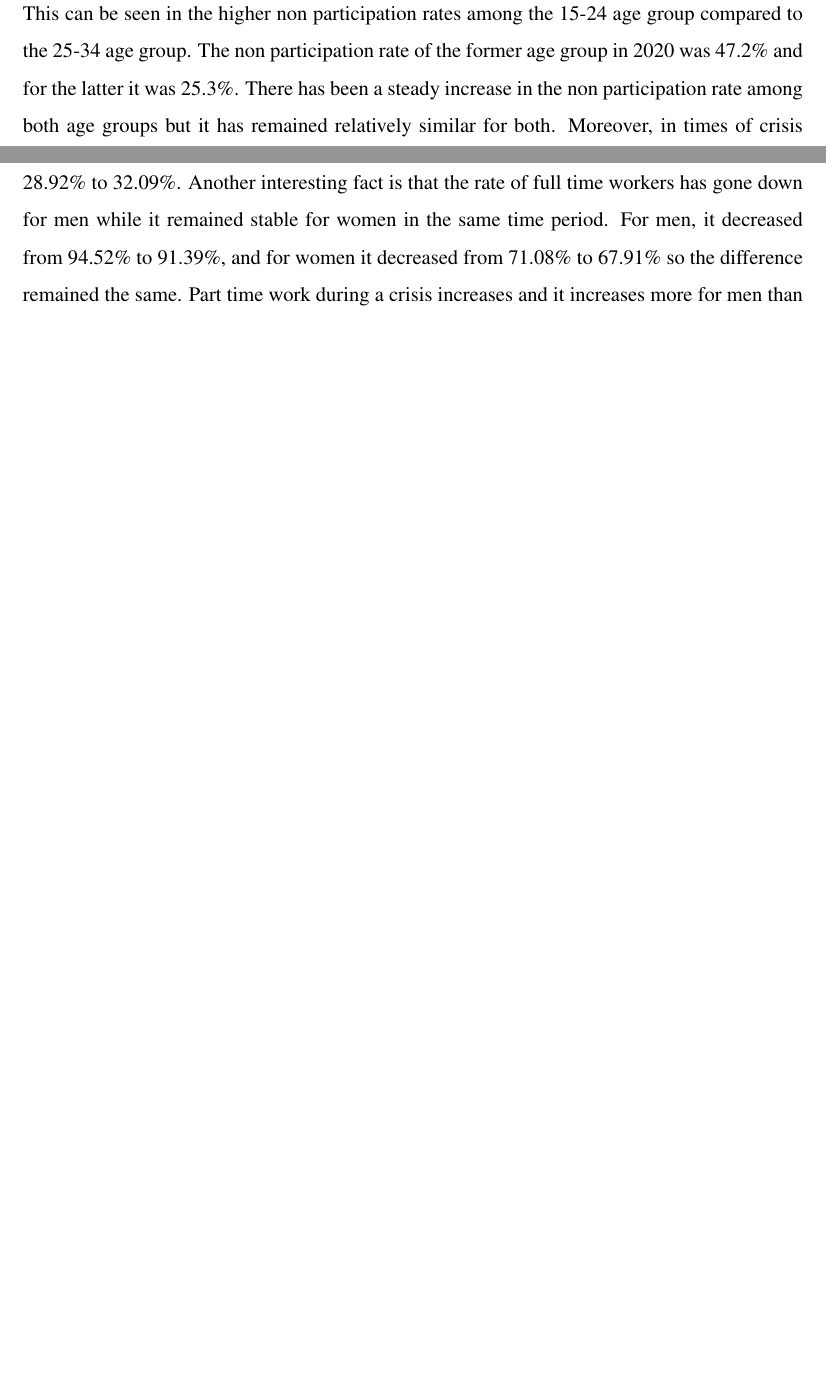
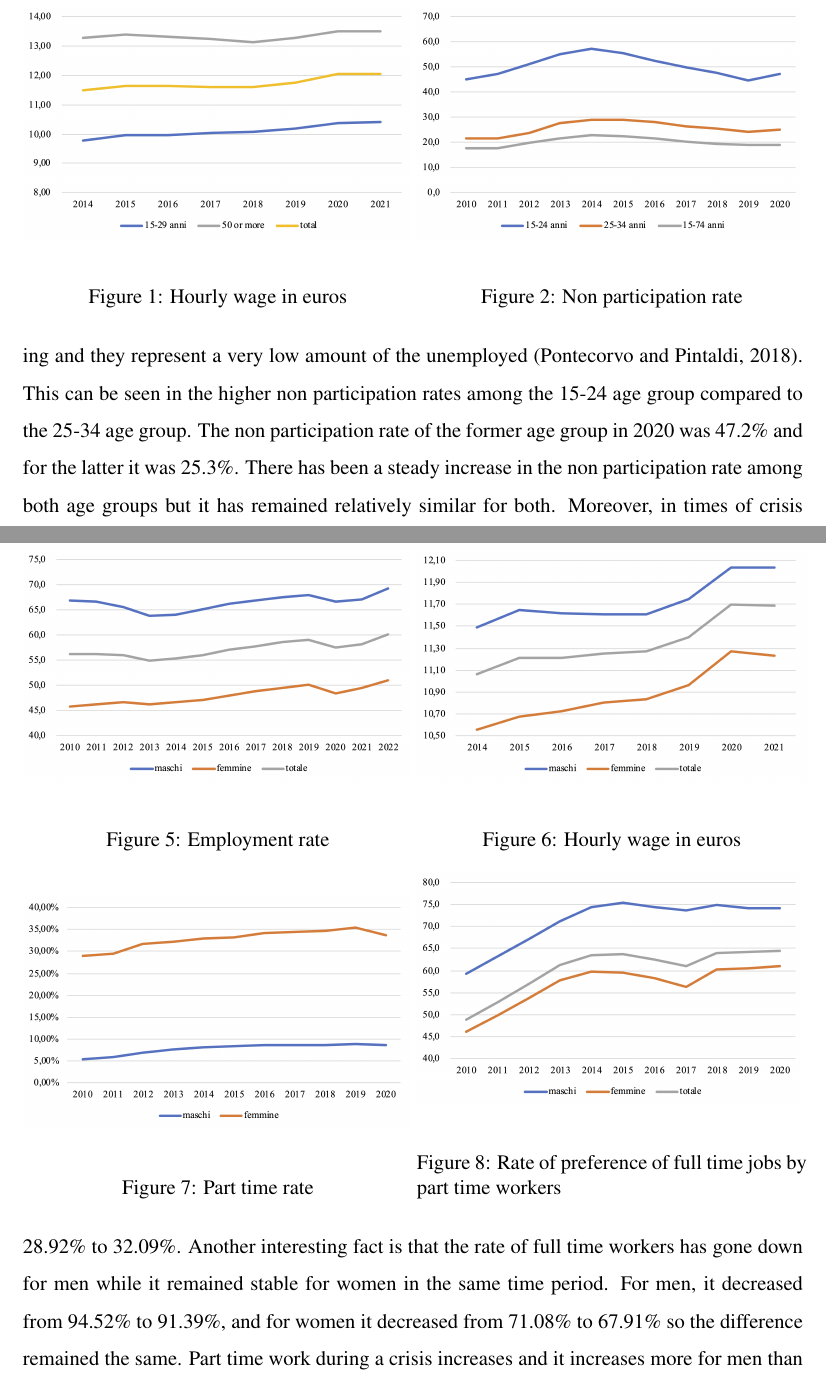
Before and after one commit to enzdor/thesis-text, a LaTeX thesis (thesis.tex): two parts of pages 4 and 5 of 17 before the commit and two parts of pages 4 and 6 of 19 after it, joined at a grey line, cut at the place of the change, the shorter picture padded with empty space. Compiled offline with pdfLaTeX.

Commit message:
added graphs

```diff
--- a/thesis.tex
+++ b/thesis.tex
@@ -37,3 +37,17 @@ Income is strongly affected by a person's ability to get work and stay employed.
 
 The unemployment rate for the 25-34 age group was 11.4\%. This age group may be more representative of the young people that are looking for jobs because most of the 15-24 are studying and they represent a very low amount of the unemployed \cite{pontecorvo2018giovani}. This can be seen in the higher non participation rates among the 15-24 age group compared to the 25-34 age group. The non participation rate of the former age group in 2020 was 47.2\% and for the latter it was 25.3\%. There has been a steady increase in the non participation rate among both age groups but it has remained relatively similar for both. Moreover, in times of crisis unemployment among the 15-24 and 25-34 age groups is greater than the average \cite{pontecorvo2018giovani}. Another problem that affects younger age groups more than the older ones is the underemployment rate. For the 15-24 and 25-34 age groups the underemployment rates in 2020 were 6.3\% and 4.8\% respectively while the underemployment rate for the 15-74 age group was 3.7\%. This is because the Italian economy has a relatively low demand for qualified workers and the ones that are needed are probably already employed by older age groups \cite{pontecorvo2018giovani}. Furthermore, there is a greater impact in times of crisis for younger age groups because most of the time they are working short term contracts or part time. The rate of part time workers for the 15-34 age group was 22.7\% in 2020 and 18.88\% for the 35-64 age group. Also, the rate of full time workers decreased for the younger age group decreased by 4.83 points while it increased by 3.93 for the older age group.
 
+\begin{figure}
+	\begin{minipage}[b]{0.5\textwidth}
+		\begin{center}
+			\includegraphics[width=\textwidth]{./images/hourly-wage-age.png}
+		\end{center}
+			\caption{Hourly wage in euros}
+	\end{minipage}
+	\begin{minipage}[b]{0.5\textwidth}
+		\begin{center}
+			\includegraphics[width=\textwidth]{./images/non-participation-age.png}
+		\end{center}
+			\caption{Non participation rate}
+	\end{minipage}
+\end{figure}
@@ -48,6 +92,36 @@ The percentage of people employed in between the ages 55 and 64 is 55\% in Italy
 The average hourly wage for men in 2021 was €12.04 while the average hourly wage for women in the same year was €11.23. The gap between the two has diminished over time from 8.09\% to 7.03\% but one still remains. We could reduce the difference between men and women to only their wages but their are also many other factors in which they are affected differently and could affect their income. We should also try to understand why this difference exists.
 
 The employment rate for women is lower than for men, 51.1\% and 69.2\% respectively in 2022. The employment rate has gone up over time for both age groups but it has increased at a faster rate for women than for men, there has been an increase of 3.6 percent points in the employment rate for men since 2010 while there was an increase of 11.35 points for women. In some factors men are more vulnerable to the effects of a crisis than women are. This can be seen by a reduction in the difference between the percentage of occupied men and women between 2008 and 2016 \cite{canal2018punto}. The rate of part time workers for men and for women in 2022 are 8.28\% and 31.78\% respectively. The rate of part time workers has increased over time for both groups but more significantly for women. The rate of part time workers for men has gone up from 5.48\% to 8.61\% from 2010 to 2020, while for women it increased from 28.92\% to 32.09\%. Another interesting fact is that the rate of full time workers has gone down for men while it remained stable for women in the same time period. For men, it decreased from 94.52\% to 91.39\%, and for women it decreased from 71.08\% to 67.91\% so the difference remained the same. Part time work during a crisis increases and it increases more for men than for women \cite{canal2018punto}. Part time work most of the time occurs due to not being able find a full time job. In 2020, of the men working part time, 74.2\% would have preferred a full time job and of the women working part time 61.1\% would have preferred a full time job. These rates have increased over time for both groups, for men in 2010 the value was 59.3\% and for women it was 46.1\%. The difference between the two groups has remained stable over time, being 13.1\% in 2010 and 13.1\% in 2020.
+
+\begin{figure}
+	\begin{minipage}[b]{0.5\textwidth}
+		\begin{center}
+			\includegraphics[width=\textwidth]{./images/employment-rate-gender.png}
+		\end{center}
+			\caption{Employment rate}
+	\end{minipage}
+	\begin{minipage}[b]{0.5\textwidth}
+		\begin{center}
+			\includegraphics[width=\textwidth]{./images/hourly-wage-gender.png}
+		\end{center}
+			\caption{Hourly wage in euros}
+	\end{minipage}
+\end{figure}
+
+\begin{figure}
+	\begin{minipage}[b]{0.5\textwidth}
+		\begin{center}
+			\includegraphics[width=\textwidth]{./images/part-time-rate-gender.png}
+		\end{center}
+			\caption{Part time rate}
+	\end{minipage}
+	\begin{minipage}[b]{0.5\textwidth}
+		\begin{center}
+			\includegraphics[width=\textwidth]{./images/prefer-part-time-gender.png}
+		\end{center}
+			\caption{Rate of preference of full time jobs by part time workers}
+	\end{minipage}
+\end{figure}
 
 The median of weekly hours worked for men in 2020 was 38 while the same figure for women was 32. This was a small decrease from the 2019 value for men which was 40. Over time this values have remained relatively constant, 40 and 33 hours in 2010 for men and women. This may be related to the fact that the time women spend working at home doing jobs for which they are not financially compensated was 5 hours and 9 minutes in 2014 and 2 hours and 18 minutes for men. The time spent doing these jobs at home has increased for men and decreased for women since 2002. In 2002 the values were 1 hour and 59 minutes doing domestic work for men and 5 hours and 31 minutes for women. \cite{cappadozzi2019tempi}. Also, women are able to find a better work live balance even when measured with respect to work time \cite{canal2018punto}. These values remain constant over time.
 
```
Also changed, not shown: images/employment-rate-gender.png (added), images/gdp-per-capita-regions.png (added), images/hourly-wage-age.png (added), images/hourly-wage-gender.png (added), images/non-participation-age.png (added), images/part-time-rate-gender.png (added), images/prefer-part-time-gender.png (added), images/underemployment-rate-age.png (added), images/unemployment-rate-age.png (added), images/unemployment-rate-regions.png (added), thesis.pdf, thesis.tex (45 more changed lines), 3 other files.
